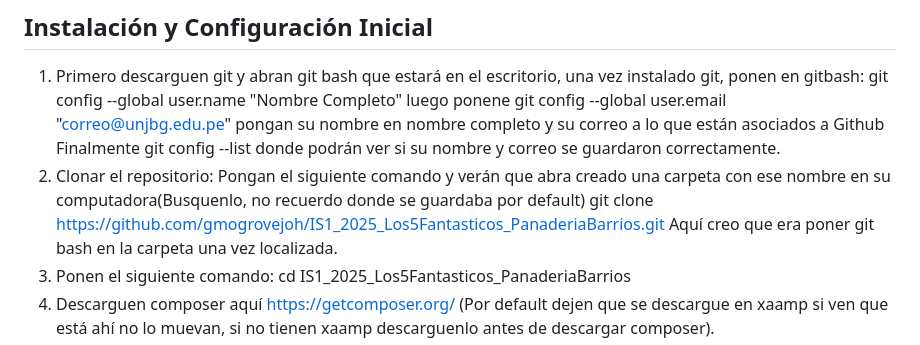
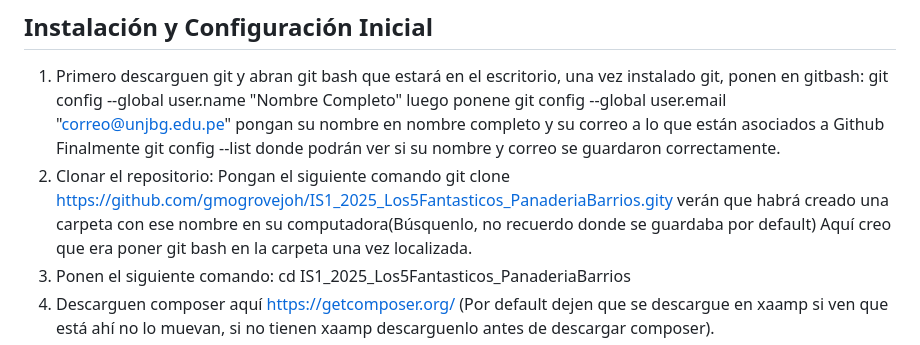
Before and after one commit to gmogrovejoh/IS1_2025_Los5Fantasticos_PanaderiaBarrios, a Markdown page: README.md, the part around the change. Rendered like a GitHub page.

Commit message:
Actu README.md

```diff
--- a/README.md
+++ b/README.md
@@ -27,8 +27,7 @@ El proyecto utiliza una estrategia básica de control de versiones:
    git config --global user.name "Nombre Completo"
 luego ponene git config --global user.email "correo@unjbg.edu.pe" pongan su nombre en nombre completo y su correo a lo que están asociados a Github
 Finalmente git config --list donde podrán ver si su nombre y correo se guardaron correctamente.
-2. Clonar el repositorio: Pongan el siguiente comando y verán que abra creado una carpeta con ese nombre en su computadora(Busquenlo, no recuerdo donde se guardaba por default)
-   git clone https://github.com/gmogrovejoh/IS1_2025_Los5Fantasticos_PanaderiaBarrios.git
+2. Clonar el repositorio: Pongan el siguiente comando git clone https://github.com/gmogrovejoh/IS1_2025_Los5Fantasticos_PanaderiaBarrios.gity verán que habrá creado una carpeta con ese nombre en su computadora(Búsquenlo, no recuerdo donde se guardaba por default)
    Aquí creo que era poner git bash en la carpeta una vez localizada.
 3. Ponen el siguiente comando: cd IS1_2025_Los5Fantasticos_PanaderiaBarrios
 4. Descarguen composer aquí https://getcomposer.org/ (Por default dejen que se descargue en xaamp si ven que está ahí no lo muevan, si no tienen
```
